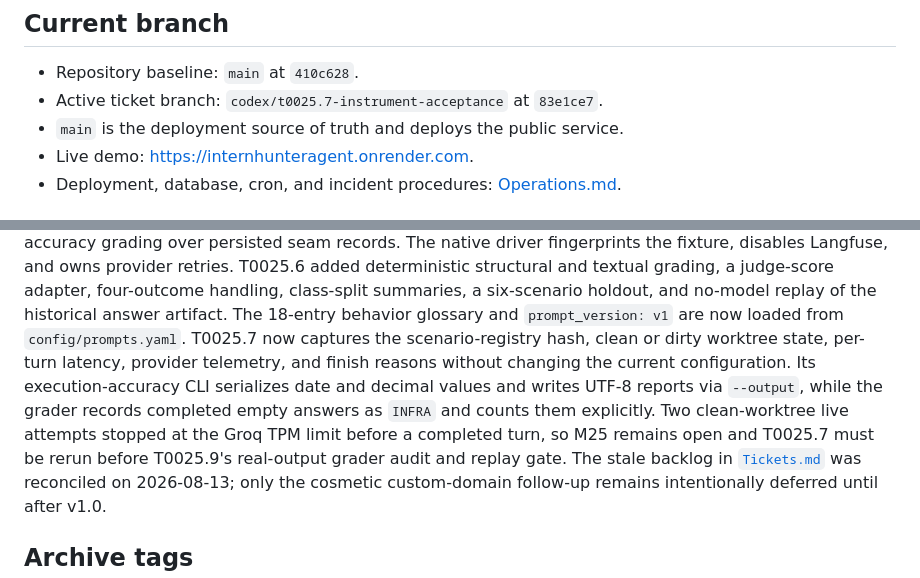
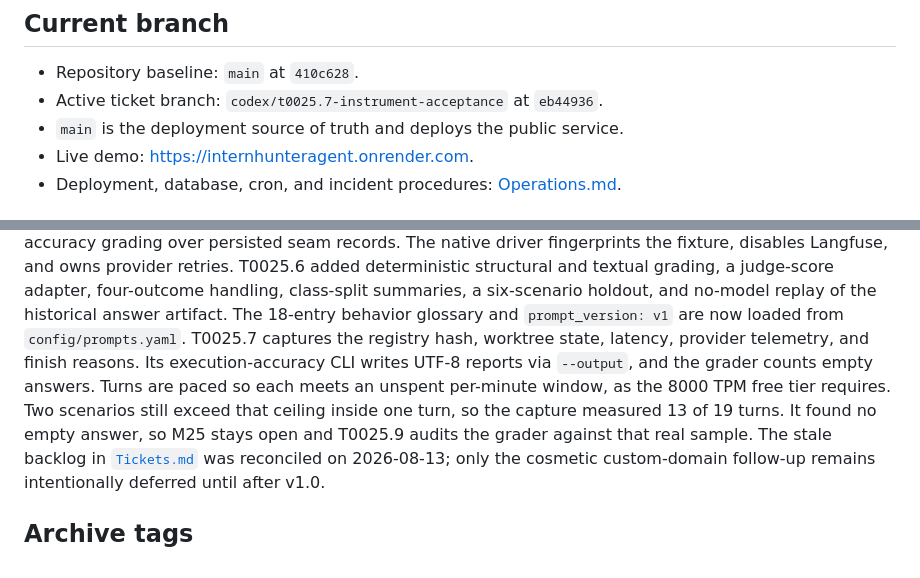
Before and after one commit to Park-Hip/InternHunterAgent, a Markdown page: docs/Repo_Current_State.md, 2 parts joined by grey strips. Rendered like a GitHub page.

```diff
--- a/docs/Repo_Current_State.md
+++ b/docs/Repo_Current_State.md
@@ -8,7 +8,7 @@
 ## Current branch
 
 - Repository baseline: `main` at `410c628`.
-- Active ticket branch: `codex/t0025.7-instrument-acceptance` at `83e1ce7`.
+- Active ticket branch: `codex/t0025.7-instrument-acceptance` at `eb44936`.
 - `main` is the deployment source of truth and deploys the public service.
 - Live demo: <https://internhunteragent.onrender.com>.
 - Deployment, database, cron, and incident procedures: [Operations.md](Operations.md).
@@ -47,12 +47,11 @@ T0025.6 added deterministic structural and textual grading, a judge-score adapte
 handling, class-split summaries, a six-scenario holdout, and no-model replay of the historical
 answer artifact.
 The 18-entry behavior glossary and `prompt_version: v1` are now loaded from `config/prompts.yaml`.
-T0025.7 now captures the scenario-registry hash, clean or dirty worktree state, per-turn latency,
-provider telemetry, and finish reasons without changing the current configuration.
-Its execution-accuracy CLI serializes date and decimal values and writes UTF-8 reports via
-`--output`, while the grader records completed empty answers as `INFRA` and counts them explicitly.
-Two clean-worktree live attempts stopped at the Groq TPM limit before a completed turn, so M25
-remains open and T0025.7 must be rerun before T0025.9's real-output grader audit and replay gate.
+T0025.7 captures the registry hash, worktree state, latency, provider telemetry, and finish reasons.
+Its execution-accuracy CLI writes UTF-8 reports via `--output`, and the grader counts empty answers.
+Turns are paced so each meets an unspent per-minute window, as the 8000 TPM free tier requires.
+Two scenarios still exceed that ceiling inside one turn, so the capture measured 13 of 19 turns.
+It found no empty answer, so M25 stays open and T0025.9 audits the grader against that real sample.
 The stale backlog in [`Tickets.md`](Tickets.md) was reconciled on 2026-08-13; only the cosmetic
 custom-domain follow-up remains intentionally deferred until after v1.0.
 
```
Also changed, not shown: other parts of docs/Repo_Current_State.md (+2 -2 lines), docs/Completion_Reports.md (+32 -0 lines), docs/Known_Issues.md (+39 -8 lines).
